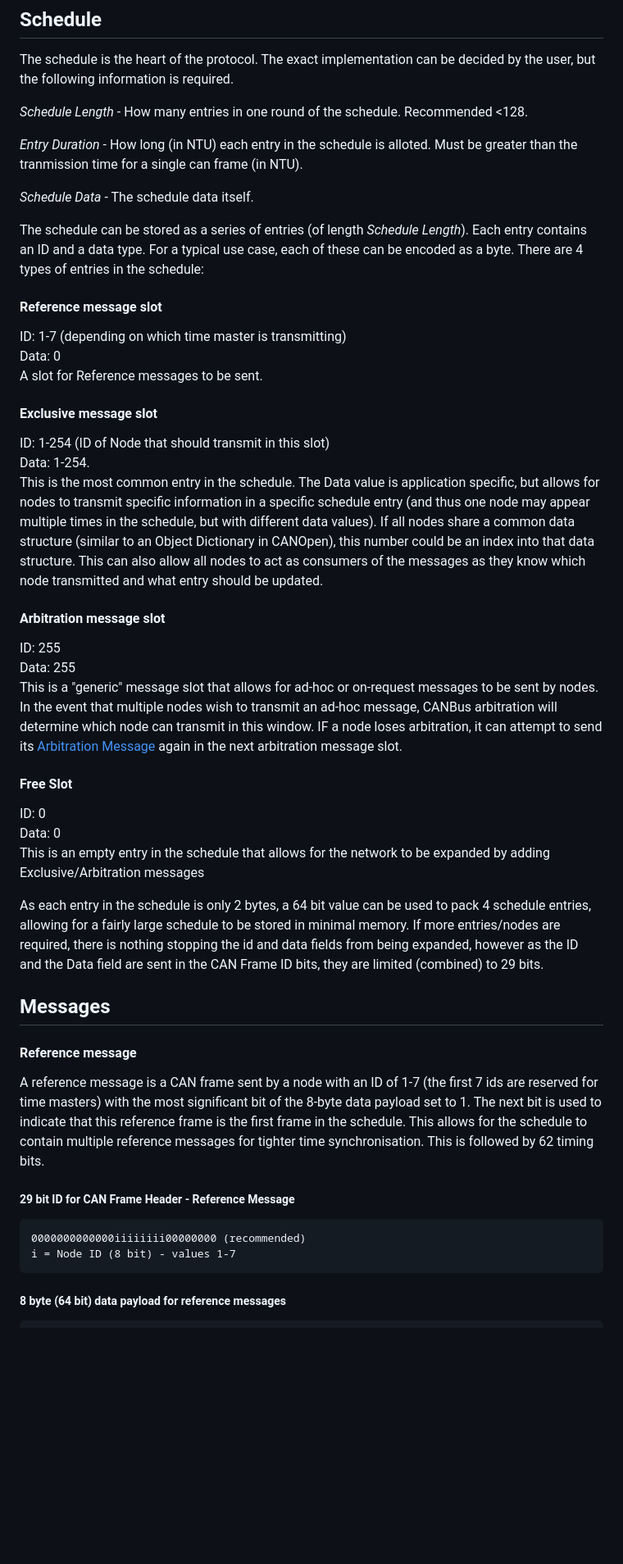
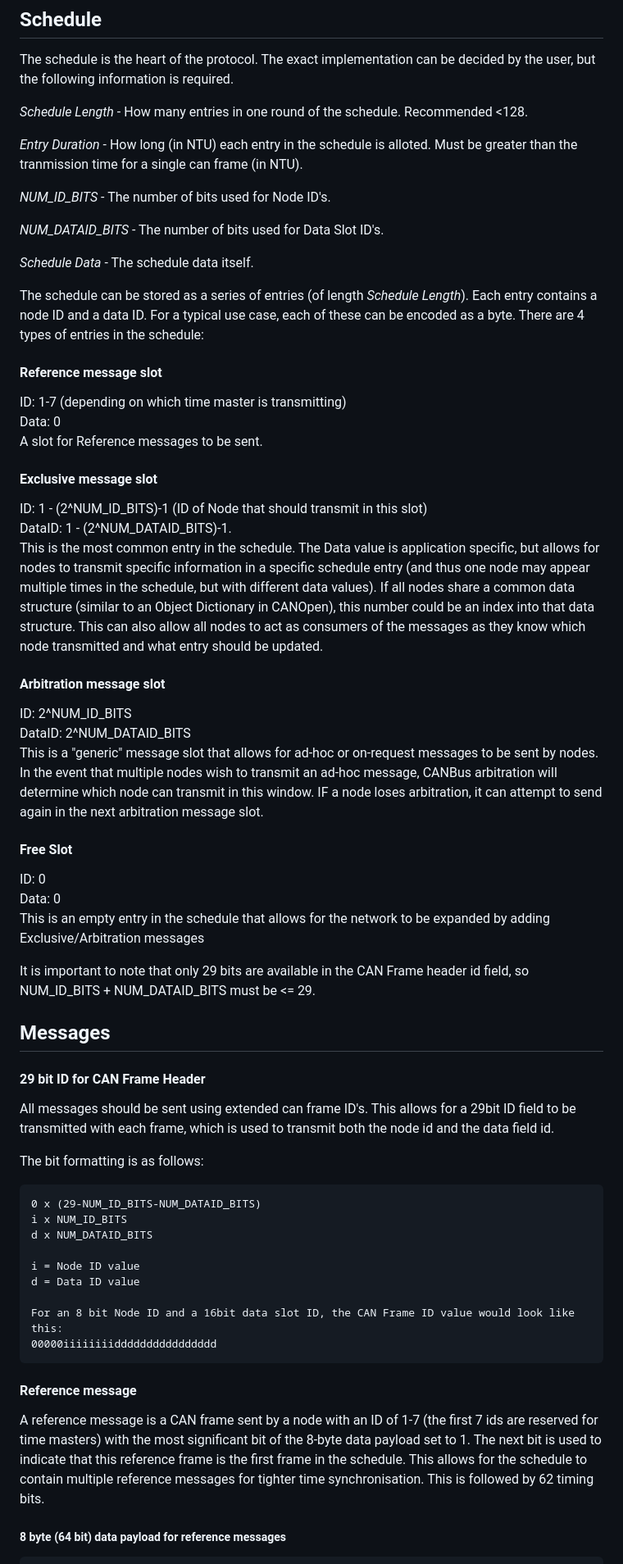
Before and after one commit to CPSLabGU/gttcan, a Markdown page: README.md, the part around one of its changes. Shown at 82% size. Rendered like a GitHub page; blank space fills up the shorter version.

````diff
--- a/README.md
+++ b/README.md
@@ -11,9 +11,13 @@ The schedule is the heart of the protocol. The exact implementation can be decid
 
 *Entry Duration* - How long (in NTU) each entry in the schedule is alloted. Must be greater than the tranmission time for a single can frame (in NTU).
 
+*NUM_ID_BITS* - The number of bits used for Node ID's.
+
+*NUM_DATAID_BITS* - The number of bits used for Data Slot ID's.
+
 *Schedule Data* - The schedule data itself.
 
-The schedule can be stored as a series of entries (of length *Schedule Length*). Each entry contains an ID and a data type. For a typical use case, each of these can be encoded as a byte. There are 4 types of entries in the schedule:
+The schedule can be stored as a series of entries (of length *Schedule Length*). Each entry contains a node ID and a data ID. For a typical use case, each of these can be encoded as a byte. There are 4 types of entries in the schedule:
 
 #### Reference message slot
 ID: 1-7 (depending on which time master is transmitting)\
@@ -21,34 +25,47 @@ Data: 0\
 A slot for Reference messages to be sent.
 
 #### Exclusive message slot
-ID: 1-254 (ID of Node that should transmit in this slot)\
-Data: 1-254. \
+ID: 1 - (2^NUM_ID_BITS)-1 (ID of Node that should transmit in this slot)\
+DataID: 1 - (2^NUM_DATAID_BITS)-1. \
 This is the most common entry in the schedule. The Data value is application specific, but allows for nodes to transmit specific information in a specific schedule entry (and thus one node may appear multiple times in the schedule, but with different data values). If all nodes share a common data structure (similar to an Object Dictionary in CANOpen), this number could be an index into that data structure. This can also allow all nodes to act as consumers of the messages as they know which node transmitted and what entry should be updated.
 
 #### Arbitration message slot
-ID: 255\
-Data: 255\
-This is a "generic" message slot that allows for ad-hoc or on-request messages to be sent by nodes. In the event that multiple nodes wish to transmit an ad-hoc message, CANBus arbitration will determine which node can transmit in this window. IF a node loses arbitration, it can attempt to send its [Arbitration Message](arbitration-message) again in the next arbitration message slot.
+ID: 2^NUM_ID_BITS\
+DataID: 2^NUM_DATAID_BITS\
+This is a "generic" message slot that allows for ad-hoc or on-request messages to be sent by nodes. In the event that multiple nodes wish to transmit an ad-hoc message, CANBus arbitration will determine which node can transmit in this window. IF a node loses arbitration, it can attempt to send again in the next arbitration message slot.
 
 #### Free Slot
 ID: 0\
 Data: 0\
 This is an empty entry in the schedule that allows for the network to be expanded by adding Exclusive/Arbitration messages
 
-As each entry in the schedule is only 2 bytes, a 64 bit value can be used to pack 4 schedule entries, allowing for a fairly large schedule to be stored in minimal memory. If more entries/nodes are required, there is nothing stopping the id and data fields from being expanded, however as the ID and the Data field are sent in the CAN Frame ID bits, they are limited (combined) to 29 bits.
+It is important to note that only 29 bits are available in the CAN Frame header id field, so NUM_ID_BITS + NUM_DATAID_BITS must be <= 29.
 
 
 ## Messages
+
+#### 29 bit ID for CAN Frame Header
+
+All messages should be sent using extended can frame ID's. This allows for a 29bit ID field to be transmitted with each frame, which is used to transmit both the node id and the data field id.
+
+The bit formatting is as follows:
+```
+0 x (29-NUM_ID_BITS-NUM_DATAID_BITS)
+i x NUM_ID_BITS
+d x NUM_DATAID_BITS
+
+i = Node ID value
+d = Data ID value
+
+For an 8 bit Node ID and a 16bit data slot ID, the CAN Frame ID value would look like this:
+00000iiiiiiiidddddddddddddddd
+```
 
 #### Reference message
 
 A reference message is a CAN frame sent by a node with an ID of 1-7 (the first 7 ids are reserved for time masters) with the most significant bit of the 8-byte data payload set to 1. The next bit is used to indicate that this reference frame is the first frame in the schedule. This allows for the schedule to contain multiple reference messages for tighter time synchronisation. This is followed by 62 timing bits.
 
-##### 29 bit ID for CAN Frame Header - Reference Message
-```
-0000000000000iiiiiiii00000000 (recommended)
-i = Node ID (8 bit) - values 1-7
-```
+
 ##### 8 byte (64 bit) data payload for reference messages
 ```
 FStttttt tttttttt tttttttt tttttttt
````
Also changed, not shown: other parts of README.md (+3 -12 lines).
